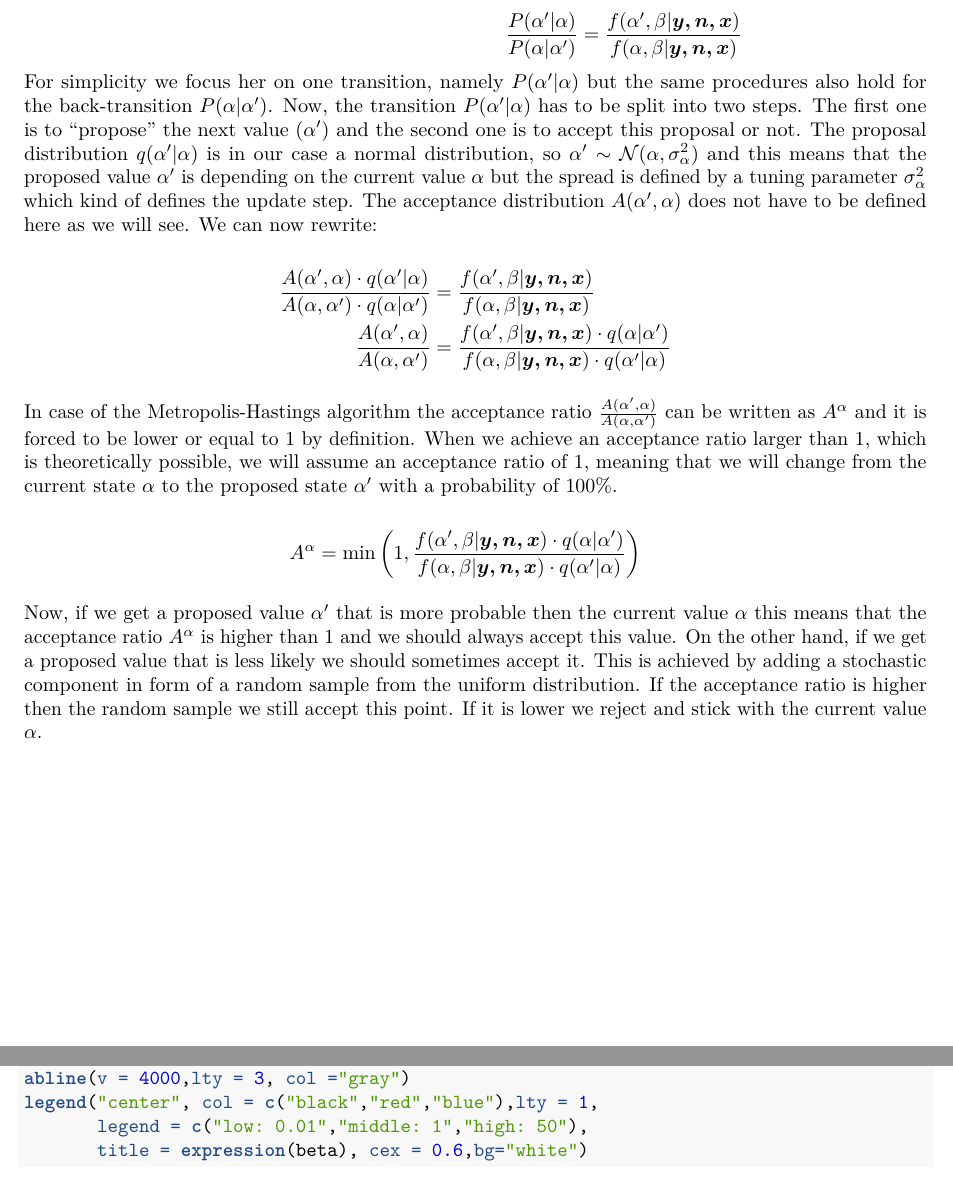
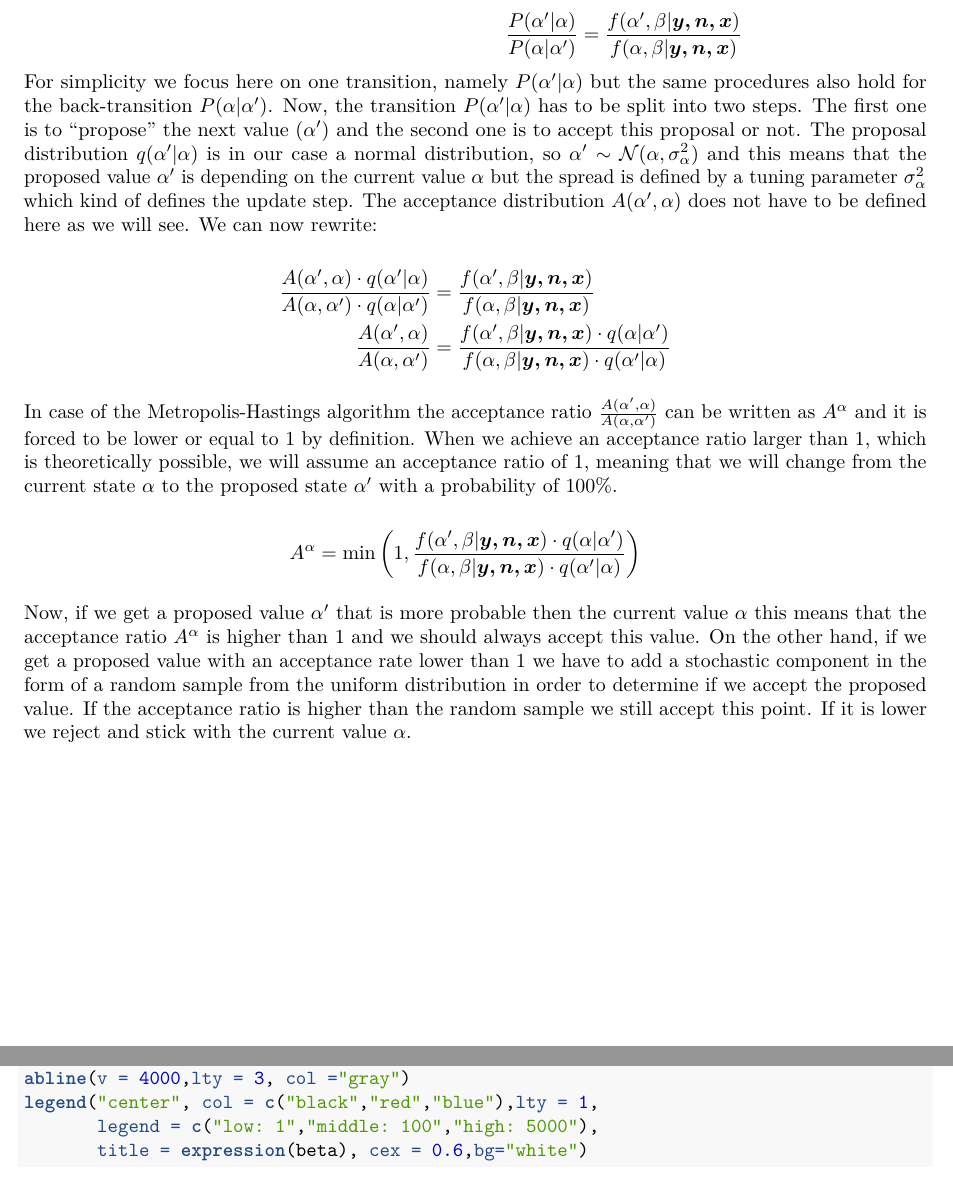
Before and after one commit to wenjie-tu/FBM, an R Markdown document (04WorkSheet/04worksheet-Goliath/04worksheet-Goliath.Rmd): two parts of pages 8 and 15 of 17, joined at a grey line, cut so that both start at the same text. Rendered offline with R 4.5, knitr and Pandoc, then LaTeX, with nearby package versions; some code elsewhere in the file could not run offline.

Commit message:
Changes in Ex3
3.1 and 3.3 (changed legend regarding the beta values of acceptance rate plot)

```diff
--- a/04WorkSheet/04worksheet-Goliath/04worksheet-Goliath.Rmd
+++ b/04WorkSheet/04worksheet-Goliath/04worksheet-Goliath.Rmd
@@ -260,7 +260,7 @@ $$
 \frac{P(\alpha'|\alpha)}{P(\alpha|\alpha')}&=\frac{f(\alpha',\beta|\boldsymbol{y,n,x})}{f(\alpha,\beta|\boldsymbol{y,n,x})}
 \end{aligned}
 $$
-For simplicity we focus her on one transition, namely $P(\alpha'|\alpha)$ but the same procedures also hold for the back-transition $P(\alpha|\alpha')$. Now, the transition $P(\alpha'|\alpha)$ has to be split into two steps. The first one is to "propose" the next value ($\alpha'$) and the second one is to accept this proposal or not. The proposal distribution $q(\alpha'|\alpha)$ is in our case a normal distribution, so $\alpha'\sim\mathcal{N}(\alpha,\sigma_{\alpha}^2)$ and this means that the proposed value $\alpha'$ is depending on the current value $\alpha$ but the spread is defined by a tuning parameter $\sigma_{\alpha}^2$ which kind of defines the update step. The acceptance distribution $A(\alpha',\alpha)$ does not have to be defined here as we will see. We can now rewrite:
+For simplicity we focus here on one transition, namely $P(\alpha'|\alpha)$ but the same procedures also hold for the back-transition $P(\alpha|\alpha')$. Now, the transition $P(\alpha'|\alpha)$ has to be split into two steps. The first one is to "propose" the next value ($\alpha'$) and the second one is to accept this proposal or not. The proposal distribution $q(\alpha'|\alpha)$ is in our case a normal distribution, so $\alpha'\sim\mathcal{N}(\alpha,\sigma_{\alpha}^2)$ and this means that the proposed value $\alpha'$ is depending on the current value $\alpha$ but the spread is defined by a tuning parameter $\sigma_{\alpha}^2$ which kind of defines the update step. The acceptance distribution $A(\alpha',\alpha)$ does not have to be defined here as we will see. We can now rewrite:
 
 $$
 \begin{aligned}
@@ -277,7 +277,7 @@ A^{\alpha}&=\text{min}\left(1,\frac{f(\alpha',\beta|\boldsymbol{y,n,x})\cdot q(\
 \end{aligned}
 $$
 
-Now, if we get a proposed value $\alpha'$ that is more probable then the current value $\alpha$ this means that the acceptance ratio $A^{\alpha}$ is higher than 1 and we should always accept this value. On the other hand, if we get a proposed value that is less likely we should sometimes accept it. This is achieved by adding a stochastic component in form of a random sample from the uniform distribution. If the acceptance ratio is higher then the random sample we still accept this point. If it is lower we reject and stick with the current value $\alpha$.
+Now, if we get a proposed value $\alpha'$ that is more probable then the current value $\alpha$ this means that the acceptance ratio $A^{\alpha}$ is higher than 1 and we should always accept this value. On the other hand, if we get a proposed value with an acceptance rate lower than 1 we have to add a stochastic component in the form of a random sample from the uniform distribution in order to determine if we accept the proposed value. If the acceptance ratio is higher than the random sample we still accept this point. If it is lower we reject and stick with the current value $\alpha$.
 
 
 
@@ -507,7 +507,7 @@ lines(cumsum(high.sampler$beta_yes_history)/
         c(1:length(cumsum(high.sampler$beta_yes_history))),col = "blue")
 abline(v = 4000,lty = 3, col ="gray")
 legend("center", col = c("black","red","blue"),lty = 1,
-       legend = c("low: 0.01","middle: 1","high: 50"),
+       legend = c("low: 1","middle: 100","high: 5000"),
        title = expression(beta), cex = 0.6,bg="white")
 
 
```
